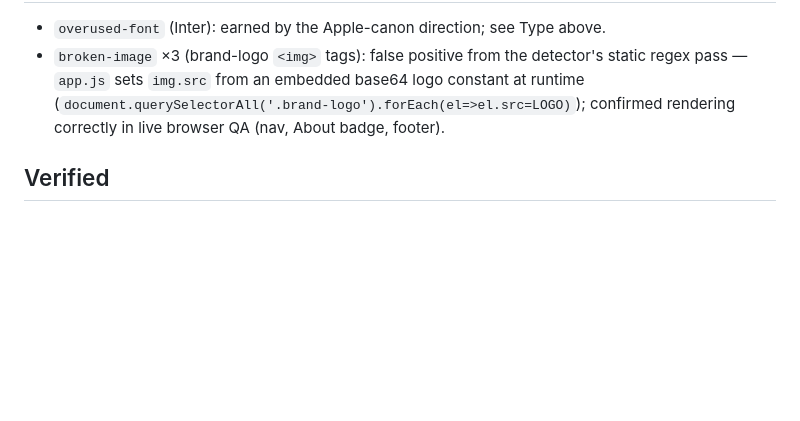
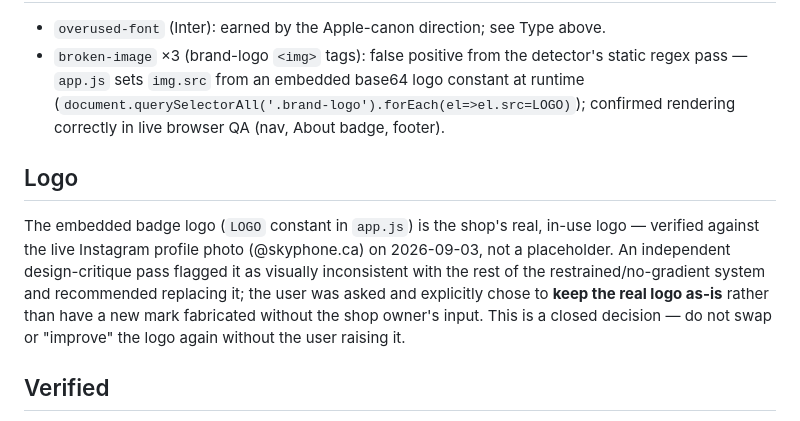
Before and after one commit to saeedkhoury/SkyPhone, a Markdown page: DESIGN.md, the part around the change. GitHub-like rendering; blank space fills up the shorter version.

Commit message:
Document decision: keep the real logo as-is
An independent design critique flagged the shop's real logo as
visually inconsistent with the redesign and suggested replacing it.
Asked the user; they chose to keep the real, verified logo rather
than have a new mark fabricated.

Co-Authored-By: Claude Sonnet 5 <noreply@anthropic.com>

```diff
--- a/DESIGN.md
+++ b/DESIGN.md
@@ -46,6 +46,10 @@ Authored single-stroke SVG set (1.5–1.75 stroke, rounded caps/joins, 24×24),
 - `overused-font` (Inter): earned by the Apple-canon direction; see Type above.
 - `broken-image` ×3 (brand-logo `<img>` tags): false positive from the detector's static regex pass — `app.js` sets `img.src` from an embedded base64 logo constant at runtime (`document.querySelectorAll('.brand-logo').forEach(el=>el.src=LOGO)`); confirmed rendering correctly in live browser QA (nav, About badge, footer).
 
+## Logo
+
+The embedded badge logo (`LOGO` constant in `app.js`) is the shop's real, in-use logo — verified against the live Instagram profile photo (@skyphone.ca) on 2026-09-03, not a placeholder. An independent design-critique pass flagged it as visually inconsistent with the rest of the restrained/no-gradient system and recommended replacing it; the user was asked and explicitly chose to **keep the real logo as-is** rather than have a new mark fabricated without the shop owner's input. This is a closed decision — do not swap or "improve" the logo again without the user raising it.
+
 ## Verified
 
 Browser QA pass (desktop 1440px + simulated 390px mobile) covered: routing between all four pages, product filtering, add-to-cart/qty/remove, checkout modal, repair booking, FAQ accordion, contact form submit/clear, mobile hamburger menu, and full language switching (HE/AR/EN, RTL↔LTR) — no console errors on any flow.
```
